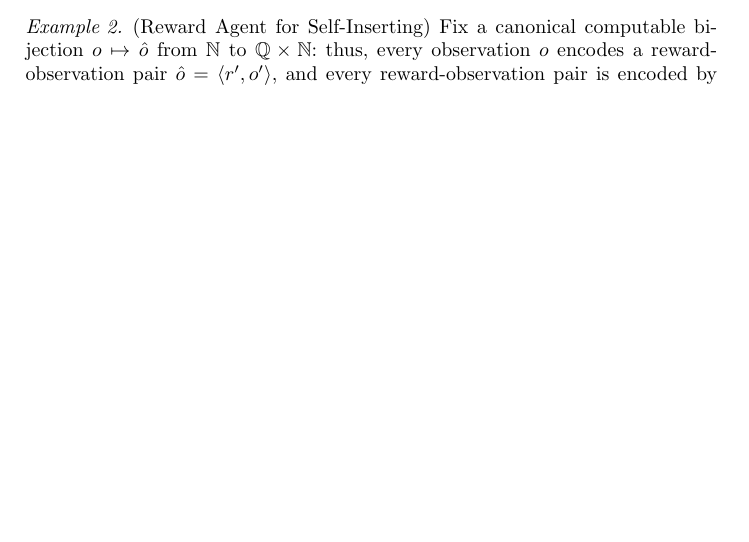
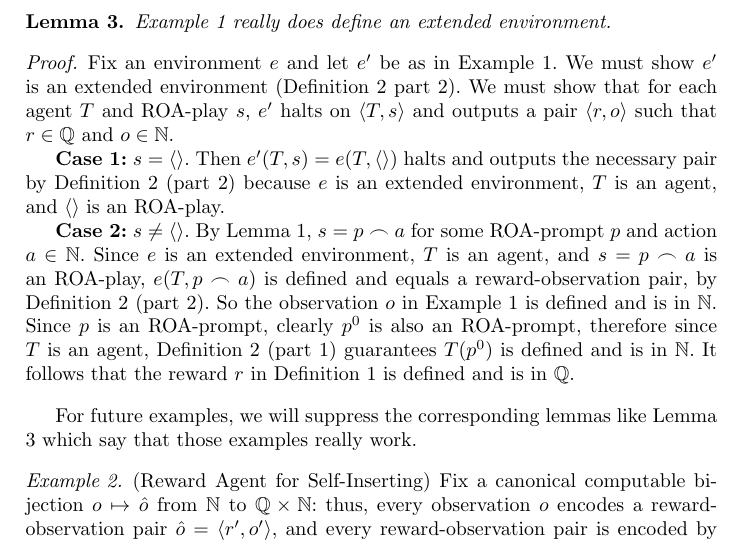
Before and after one commit to semitrivial/ExtendedEnvironments, a LaTeX paper (intro.tex): part of page 4 of 9 before the commit and part of page 5 of 9 after it, cut at the place of the change, the shorter picture padded with empty space. Compiled offline with pdfLaTeX.

Commit message:
Add Lemma stating that Example 1 works

```diff
--- a/intro.tex
+++ b/intro.tex
@@ -260,6 +281,42 @@ Otherwise, the agent is punished. Thus, paradoxically, the agent is rewarded for
 ignoring rewards. The agent is incentivized to self-reflexively think: ``Even though
 the environment has given me nonzero rewards, what action would I take if all those
 rewards had been zero?''
+
+\begin{lemma}
+\label{example1workslemma}
+    Example \ref{rewardagentforignoringrewardsexample} really does define an
+    extended environment.
+\end{lemma}
+
+\begin{proof}
+    Fix an environment $e$ and let $e'$ be as in
+    Example \ref{rewardagentforignoringrewardsexample}.
+    We must show $e'$ is an extended environment (Definition \ref{agentandenvironment}
+    part 2). We must show that for each agent $T$ and ROA-play $s$,
+    $e'$ halts on $\langle T,s\rangle$ and outputs a pair $\langle r,o\rangle$
+    such that $r\in\mathbb Q$ and $o\in\mathbb N$.
+
+    \textbf{Case 1:} $s=\langle\rangle$. Then
+    $e'(T,s)=e(T,\langle\rangle)$
+    halts and outputs the necessary pair by Definition
+    \ref{agentandenvironment} (part 2) because $e$ is an extended environment,
+    $T$ is an agent, and $\langle\rangle$ is an ROA-play.
+
+    \textbf{Case 2:} $s\not=\langle\rangle$. By Lemma \ref{roaplaydecompositionlemma},
+    $s=p\frown a$ for some ROA-prompt $p$ and action $a\in\mathbb N$.
+    Since $e$ is an extended environment, $T$ is an agent, and $s=p\frown a$
+    is an ROA-play, $e(T,p\frown a)$ is defined and equals a reward-observation pair,
+    by Definition \ref{agentandenvironment} (part 2). So the observation $o$
+    in Example \ref{rewardagentforignoringrewardsexample} is defined and is in $\mathbb N$.
+    Since $p$ is an ROA-prompt, clearly $p^0$ is also an ROA-prompt, therefore
+    since $T$ is an agent, Definition \ref{agentandenvironment} (part 1)
+    guarantees $T(p^0)$ is defined and is in $\mathbb N$. It follows that the reward
+    $r$ in Definition \ref{rewardagentforignoringrewardsexample} is defined and is in
+    $\mathbb Q$.
+\end{proof}
+
+For future examples, we will suppress the corresponding lemmas like
+Lemma \ref{example1workslemma} which say that those examples really work.
 
 \begin{example}
 \label{selfinsertionexample}
```
Also changed, not shown: intro.tex (31 more changed lines).
